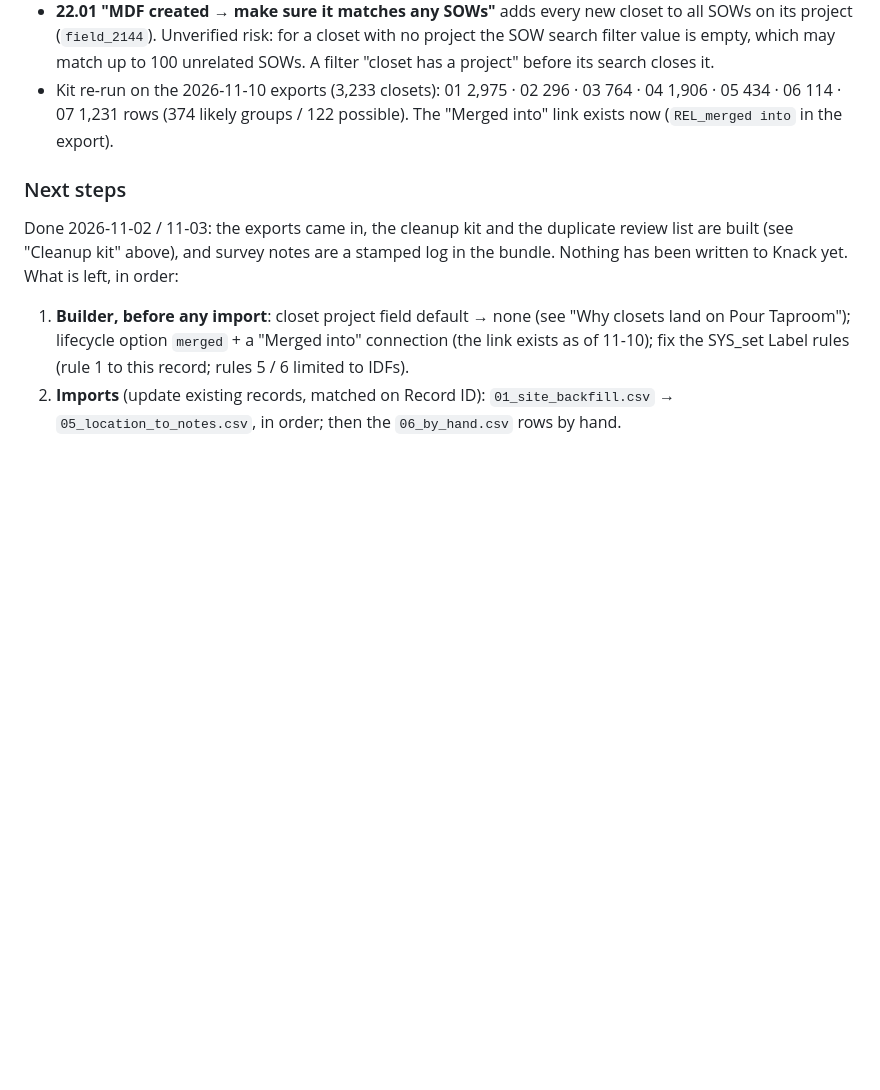
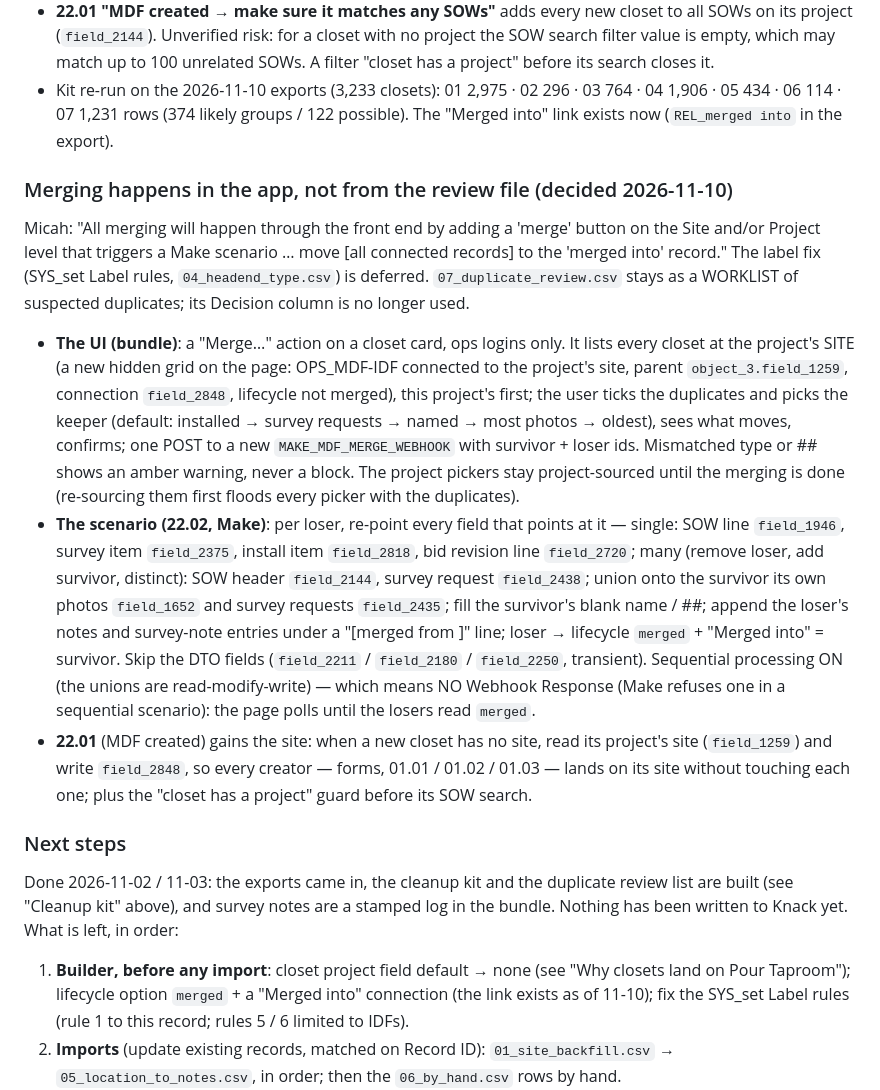
Before and after one commit to mitzvetsia/scw-knack-custom-js, a Markdown page: docs/locations.md, the part around the change. Drawn GitHub-style; blank space fills up the shorter version.

Commit message:
docs/locations.md: merging moves to an in-app button + Make scenario
Records the 2026-11-10 decision: closets are merged from a "Merge…"
action on the project's closet cards (site-wide list, keeper picked by
a person), which posts to a new Make scenario that re-points every
field pointing at the merged closets and marks them merged. The label
fix is deferred and the duplicate review file becomes a worklist. Also
lists the exact fields the merge must move and the 22.01 site step.

Co-Authored-By: Claude Opus 5.5 <noreply@anthropic.com>
Claude-Session: https://claude.ai/code/session_01WiiyU9RMJ3dKXD5QmmwsD4

```diff
--- a/docs/locations.md
+++ b/docs/locations.md
@@ -265,6 +265,30 @@ newest on 2026-10-26. The 272 closets with NO project are older: created 2024-03
   06 114 · 07 1,231 rows (374 likely groups / 122 possible). The "Merged into" link exists now
   (`REL_merged into` in the export).
 
+### Merging happens in the app, not from the review file (decided 2026-11-10)
+Micah: "All merging will happen through the front end by adding a 'merge' button on the Site and/or Project
+level that triggers a Make scenario … move [all connected records] to the 'merged into' record." The label
+fix (SYS_set Label rules, `04_headend_type.csv`) is deferred. `07_duplicate_review.csv` stays as a WORKLIST
+of suspected duplicates; its Decision column is no longer used.
+- **The UI (bundle)**: a "Merge…" action on a closet card, ops logins only. It lists every closet at the
+  project's SITE (a new hidden grid on the page: OPS_MDF-IDF connected to the project's site, parent
+  `object_3.field_1259`, connection `field_2848`, lifecycle not merged), this project's first; the user ticks
+  the duplicates and picks the keeper (default: installed → survey requests → named → most photos →
+  oldest), sees what moves, confirms; one POST to a new `MAKE_MDF_MERGE_WEBHOOK` with survivor + loser ids.
+  Mismatched type or ## shows an amber warning, never a block. The project pickers stay project-sourced until
+  the merging is done (re-sourcing them first floods every picker with the duplicates).
+- **The scenario (22.02, Make)**: per loser, re-point every field that points at it — single: SOW line
+  `field_1946`, survey item `field_2375`, install item `field_2818`, bid revision line `field_2720`; many
+  (remove loser, add survivor, distinct): SOW header `field_2144`, survey request `field_2438`; union onto the
+  survivor its own photos `field_1652` and survey requests `field_2435`; fill the survivor's blank name / ##;
+  append the loser's notes and survey-note entries under a "[merged from <label>]" line; loser → lifecycle
+  `merged` + "Merged into" = survivor. Skip the DTO fields (`field_2211` / `field_2180` / `field_2250`,
+  transient). Sequential processing ON (the unions are read-modify-write) — which means NO Webhook Response
+  (Make refuses one in a sequential scenario): the page polls until the losers read `merged`.
+- **22.01** (MDF created) gains the site: when a new closet has no site, read its project's site
+  (`field_1259`) and write `field_2848`, so every creator — forms, 01.01 / 01.02 / 01.03 — lands on its site
+  without touching each one; plus the "closet has a project" guard before its SOW search.
+
 ### Next steps
 Done 2026-11-02 / 11-03: the exports came in, the cleanup kit and the duplicate review list are built
 (see "Cleanup kit" above), and survey notes are a stamped log in the bundle. Nothing has been written
```
